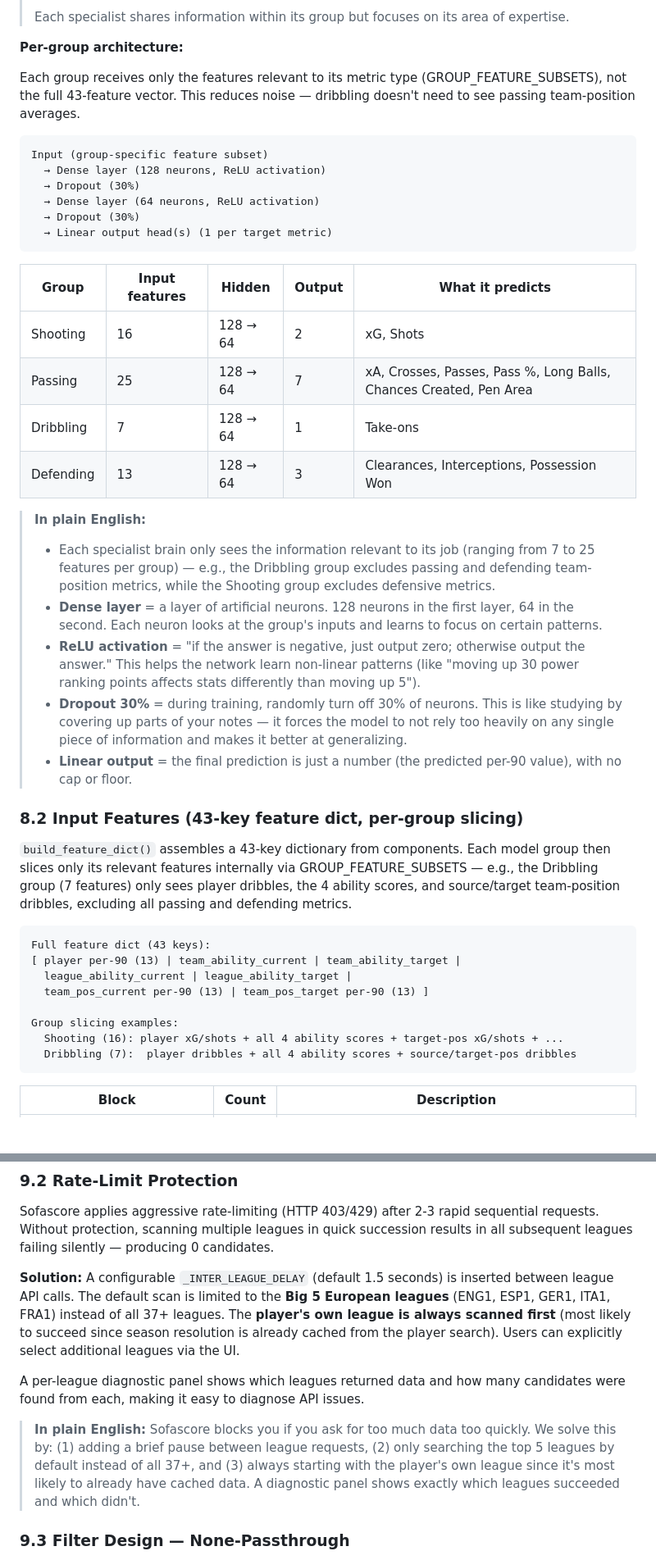
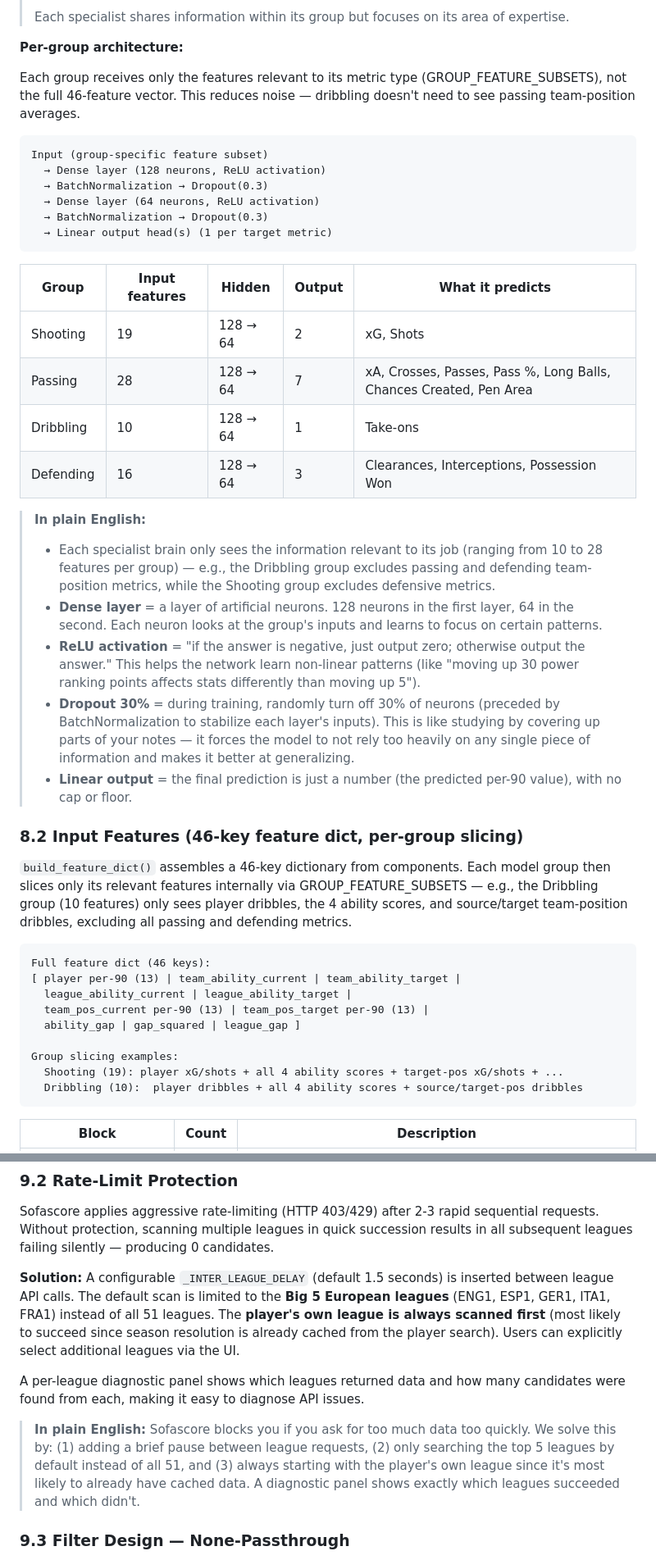
Before and after one commit to saaleh-a/transferscope, a Markdown page: METHODOLOGY.md, 2 parts joined by grey strips. Shown at 82% size. Drawn GitHub-style; blank space fills up the shorter version.

````diff
--- a/METHODOLOGY.md
+++ b/METHODOLOGY.md
@@ -436,44 +456,45 @@ Implemented in `backend/models/transfer_portal.py`. A 4-group multi-head neural
 
 **Per-group architecture:**
 
-Each group receives only the features relevant to its metric type (GROUP_FEATURE_SUBSETS), not the full 43-feature vector. This reduces noise — dribbling doesn't need to see passing team-position averages.
+Each group receives only the features relevant to its metric type (GROUP_FEATURE_SUBSETS), not the full 46-feature vector. This reduces noise — dribbling doesn't need to see passing team-position averages.
 
 ```
 Input (group-specific feature subset)
   → Dense layer (128 neurons, ReLU activation)
-  → Dropout (30%)
+  → BatchNormalization → Dropout(0.3)
   → Dense layer (64 neurons, ReLU activation)
-  → Dropout (30%)
+  → BatchNormalization → Dropout(0.3)
   → Linear output head(s) (1 per target metric)
 ```
 
 | Group | Input features | Hidden | Output | What it predicts |
 |---|---|---|---|---|
-| Shooting | 16 | 128 → 64 | 2 | xG, Shots |
-| Passing | 25 | 128 → 64 | 7 | xA, Crosses, Passes, Pass %, Long Balls, Chances Created, Pen Area |
-| Dribbling | 7 | 128 → 64 | 1 | Take-ons |
-| Defending | 13 | 128 → 64 | 3 | Clearances, Interceptions, Possession Won |
+| Shooting | 19 | 128 → 64 | 2 | xG, Shots |
+| Passing | 28 | 128 → 64 | 7 | xA, Crosses, Passes, Pass %, Long Balls, Chances Created, Pen Area |
+| Dribbling | 10 | 128 → 64 | 1 | Take-ons |
+| Defending | 16 | 128 → 64 | 3 | Clearances, Interceptions, Possession Won |
 
 > **In plain English:**
-> - Each specialist brain only sees the information relevant to its job (ranging from 7 to 25 features per group) — e.g., the Dribbling group excludes passing and defending team-position metrics, while the Shooting group excludes defensive metrics.
+> - Each specialist brain only sees the information relevant to its job (ranging from 10 to 28 features per group) — e.g., the Dribbling group excludes passing and defending team-position metrics, while the Shooting group excludes defensive metrics.
 > - **Dense layer** = a layer of artificial neurons. 128 neurons in the first layer, 64 in the second. Each neuron looks at the group's inputs and learns to focus on certain patterns.
 > - **ReLU activation** = "if the answer is negative, just output zero; otherwise output the answer." This helps the network learn non-linear patterns (like "moving up 30 power ranking points affects stats differently than moving up 5").
-> - **Dropout 30%** = during training, randomly turn off 30% of neurons. This is like studying by covering up parts of your notes — it forces the model to not rely too heavily on any single piece of information and makes it better at generalizing.
+> - **Dropout 30%** = during training, randomly turn off 30% of neurons (preceded by BatchNormalization to stabilize each layer's inputs). This is like studying by covering up parts of your notes — it forces the model to not rely too heavily on any single piece of information and makes it better at generalizing.
 > - **Linear output** = the final prediction is just a number (the predicted per-90 value), with no cap or floor.
 
-### 8.2 Input Features (43-key feature dict, per-group slicing)
+### 8.2 Input Features (46-key feature dict, per-group slicing)
 
-`build_feature_dict()` assembles a 43-key dictionary from components. Each model group then slices only its relevant features internally via GROUP_FEATURE_SUBSETS — e.g., the Dribbling group (7 features) only sees player dribbles, the 4 ability scores, and source/target team-position dribbles, excluding all passing and defending metrics.
+`build_feature_dict()` assembles a 46-key dictionary from components. Each model group then slices only its relevant features internally via GROUP_FEATURE_SUBSETS — e.g., the Dribbling group (10 features) only sees player dribbles, the 4 ability scores, and source/target team-position dribbles, excluding all passing and defending metrics.
 
 ```
-Full feature dict (43 keys):
+Full feature dict (46 keys):
 [ player per-90 (13) | team_ability_current | team_ability_target |
   league_ability_current | league_ability_target |
-  team_pos_current per-90 (13) | team_pos_target per-90 (13) ]
+  team_pos_current per-90 (13) | team_pos_target per-90 (13) |
+  ability_gap | gap_squared | league_gap ]
 
 Group slicing examples:
-  Shooting (16): player xG/shots + all 4 ability scores + target-pos xG/shots + ...
-  Dribbling (7):  player dribbles + all 4 ability scores + source/target-pos dribbles
+  Shooting (19): player xG/shots + all 4 ability scores + target-pos xG/shots + ...
+  Dribbling (10):  player dribbles + all 4 ability scores + source/target-pos dribbles
 ```
 
 | Block | Count | Description |
@@ -521,11 +547,11 @@ The shortlist generator needs to rank hundreds of players by "how well do they m
 
 Sofascore applies aggressive rate-limiting (HTTP 403/429) after 2-3 rapid sequential requests. Without protection, scanning multiple leagues in quick succession results in all subsequent leagues failing silently — producing 0 candidates.
 
-**Solution:** A configurable `_INTER_LEAGUE_DELAY` (default 1.5 seconds) is inserted between league API calls. The default scan is limited to the **Big 5 European leagues** (ENG1, ESP1, GER1, ITA1, FRA1) instead of all 37+ leagues. The **player's own league is always scanned first** (most likely to succeed since season resolution is already cached from the player search). Users can explicitly select additional leagues via the UI.
+**Solution:** A configurable `_INTER_LEAGUE_DELAY` (default 1.5 seconds) is inserted between league API calls. The default scan is limited to the **Big 5 European leagues** (ENG1, ESP1, GER1, ITA1, FRA1) instead of all 51 leagues. The **player's own league is always scanned first** (most likely to succeed since season resolution is already cached from the player search). Users can explicitly select additional leagues via the UI.
 
 A per-league diagnostic panel shows which leagues returned data and how many candidates were found from each, making it easy to diagnose API issues.
 
-> **In plain English:** Sofascore blocks you if you ask for too much data too quickly. We solve this by: (1) adding a brief pause between league requests, (2) only searching the top 5 leagues by default instead of all 37+, and (3) always starting with the player's own league since it's most likely to already have cached data. A diagnostic panel shows exactly which leagues succeeded and which didn't.
+> **In plain English:** Sofascore blocks you if you ask for too much data too quickly. We solve this by: (1) adding a brief pause between league requests, (2) only searching the top 5 leagues by default instead of all 51, and (3) always starting with the player's own league since it's most likely to already have cached data. A diagnostic panel shows exactly which leagues succeeded and which didn't.
 
 ### 9.3 Filter Design — None-Passthrough
 
````
Also changed, not shown: other parts of METHODOLOGY.md (+44 -10 lines).
